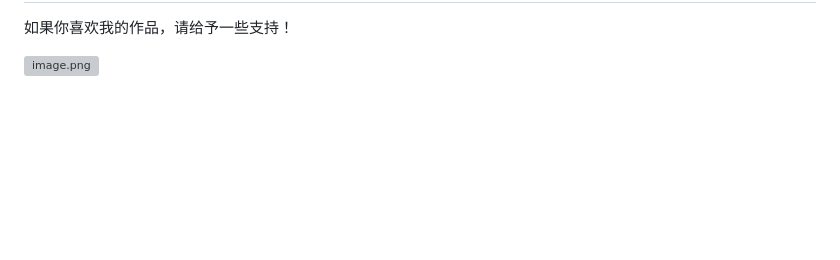
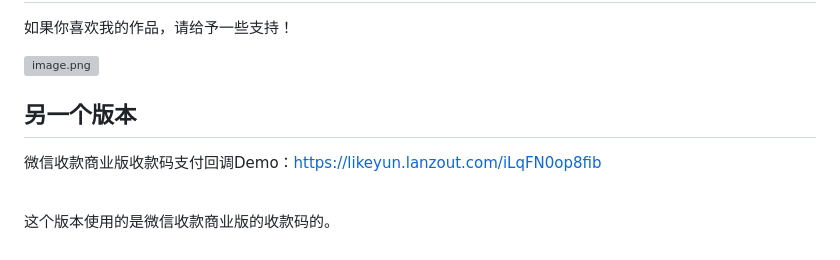
Before and after one commit to likeyun/liKeYun_ZsmPay, a Markdown page: README.md, the part around the change. GitHub-like rendering; blank space fills up the shorter version; grey boxes are pictures that could not be loaded.

```diff
--- a/README.md
+++ b/README.md
@@ -65,3 +65,10 @@ TANKING
 如果你喜欢我的作品，请给予一些支持！
 
 ![image.png](https://t.focus-img.cn/sh740wsh/bbs/p2/25b4c4dc3a50be9b6f2c9a4ffe68deba.png)
+
+另一个版本
+---
+
+微信收款商业版收款码支付回调Demo：https://likeyun.lanzout.com/iLqFN0op8fib<br/><br/>
+
+这个版本使用的是微信收款商业版的收款码的。
```
